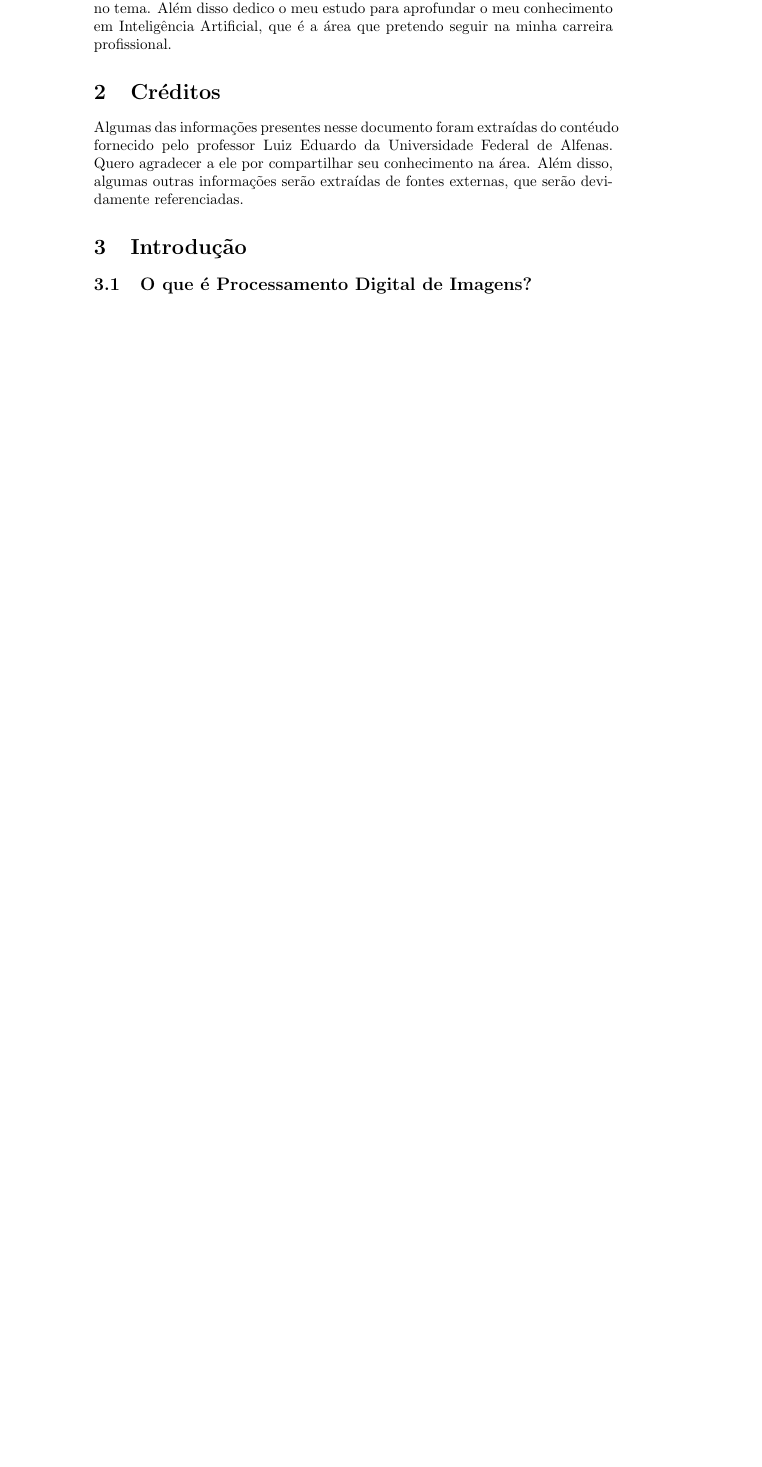
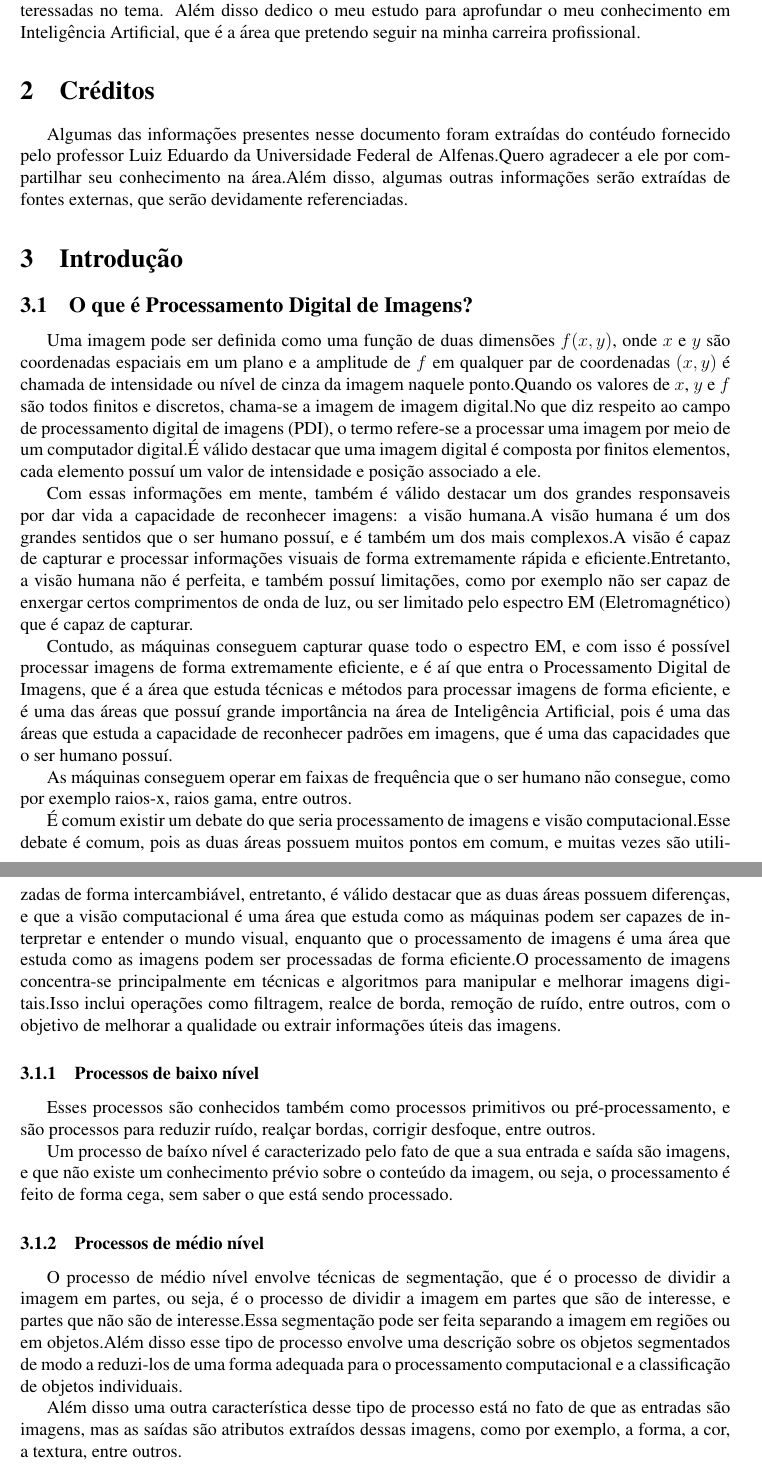
Before and after one commit to pcmoraesmenezes/Processamento-de-Imagens, a LaTeX document (Teoria.tex): part of page 3 of 3 before the commit and two parts of pages 3 and 4 of 4 after it, the two joined at a grey line, cut so that both start at the same text, the shorter picture padded with empty space. Compiled offline with pdfLaTeX.

Commit message:
:sparkles: docs: Adicionando conteúdos relativos a: O que é processamento digital de imagens

```diff
--- a/Teoria.tex
+++ b/Teoria.tex
@@ -35,3 +69,56 @@ externas, que serão devidamente referenciadas.
 
 \subsection{O que é Processamento Digital de Imagens?}
 
+Uma imagem pode ser definida como uma função de duas dimensões $f(x,y)$, onde $x$ e $y$ são coordenadas
+espaciais em um plano e a amplitude de $f$ em qualquer par de coordenadas $(x,y)$ é chamada de intensidade
+ou nível de cinza da imagem naquele ponto.Quando os valores de $x$, $y$ e $f$ são todos finitos e
+discretos, chama-se a imagem de imagem digital.No que diz respeito ao campo de processamento digital
+de imagens (PDI), o termo refere-se a processar uma imagem por meio de um computador digital.É válido
+destacar que uma imagem digital é composta por finitos elementos, cada elemento possuí um valor de
+intensidade e posição associado a ele.
+
+Com essas informações em mente, também é válido destacar um dos grandes responsaveis por dar vida a
+capacidade de reconhecer imagens: a visão humana.A visão humana é um dos grandes sentidos que o ser
+humano possuí, e é também um dos mais complexos.A visão é capaz de capturar e processar
+informações visuais de forma extremamente rápida e eficiente.Entretanto, a visão humana não é perfeita, e
+também possuí limitações, como por exemplo não ser capaz de enxergar certos comprimentos de onda de
+luz, ou ser limitado pelo espectro EM (Eletromagnético) que é capaz de capturar.
+
+Contudo, as máquinas conseguem capturar quase todo o espectro EM, e com isso é possível processar
+imagens de forma extremamente eficiente, e é aí que entra o Processamento Digital de Imagens, que é a
+área que estuda técnicas e métodos para processar imagens de forma eficiente, e é uma das áreas que
+possuí grande importância na área de Inteligência Artificial, pois é uma das áreas que estuda a
+capacidade de reconhecer padrões em imagens, que é uma das capacidades que o ser humano possuí.
+
+As máquinas conseguem operar em faixas de frequência que o ser humano não consegue, como por exemplo
+raios-x, raios gama, entre outros.
+
+É comum existir um debate do que seria processamento de imagens e visão computacional.Esse debate é
+comum, pois as duas áreas possuem muitos pontos em comum, e muitas vezes são utilizadas de forma
+intercambiável, entretanto, é válido destacar que as duas áreas possuem diferenças, e que a visão
+computacional é uma área que estuda como as máquinas podem ser capazes de interpretar e entender o
+mundo visual, enquanto que o processamento de imagens é uma área que estuda como as imagens podem ser
+processadas de forma eficiente.O processamento de imagens concentra-se principalmente em técnicas e algoritmos para manipular e
+melhorar imagens digitais.Isso inclui operações como filtragem, realce de borda, remoção de ruído,
+entre outros, com o objetivo de melhorar a qualidade ou extrair informações úteis das imagens.
+
+
+ \subsubsection[Processos de baixo nível]{Processos de baixo nível}
+Esses processos são conhecidos também como processos primitivos ou pré-processamento, e são processos
+para reduzir ruído, realçar bordas, corrigir desfoque, entre outros.
+
+Um processo de baíxo nível é caracterizado pelo fato de que a sua entrada e saída são imagens, e que
+não existe um conhecimento prévio sobre o conteúdo da imagem, ou seja, o processamento é feito de forma
+cega, sem saber o que está sendo processado.
+
+ \subsubsection[Processos de médio nível]{Processos de médio nível}
+
+O processo de médio nível envolve técnicas de segmentação, que é o processo de dividir a imagem em
+partes, ou seja, é o processo de dividir a imagem em partes que são de interesse, e partes que não são
+de interesse.Essa segmentação pode ser feita separando a imagem em regiões ou em objetos.Além disso
+esse tipo de processo envolve uma descrição sobre os objetos segmentados de modo a reduzi-los de uma
+forma adequada para o processamento computacional e a classificação de objetos individuais.
+
+Além disso uma outra característica desse tipo de processo está no fato de que as entradas são
+imagens, mas as saídas são atributos extraídos dessas imagens, como por exemplo, a forma, a cor, a
+textura, entre outros.
```
Also changed, not shown: Teoria.tex (52 more changed lines).
